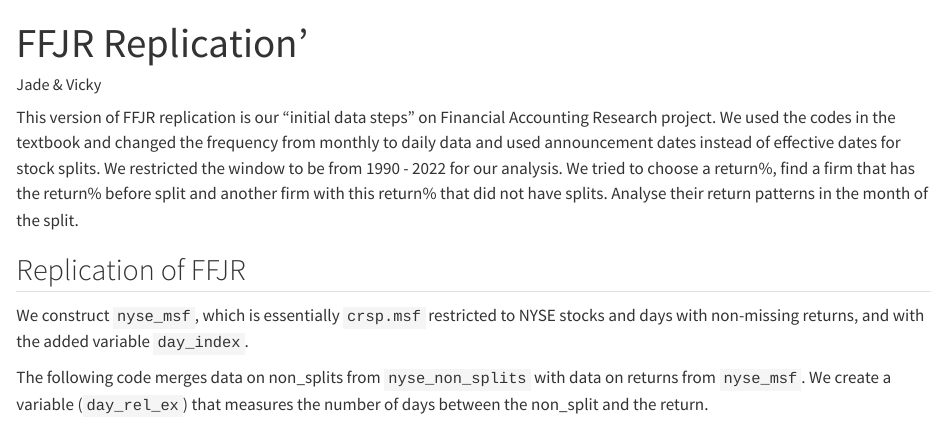
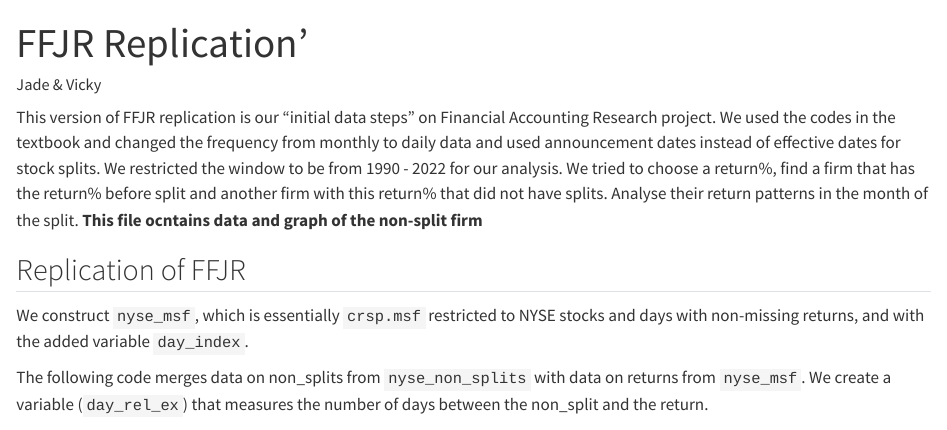
Before and after one commit to vickyyin1493/Replication-FFJR, a Quarto document (non-split firm pre-announcement return.qmd): the page in a window 1100 px wide, from its top. Rendered offline with R 4.5, knitr and Pandoc in place of Quarto, with nearby package versions; some code elsewhere in the file could not run offline; a font, style sheet, LaTeX package, included part or bibliography that could not be used is replaced or left out.

Commit message:
Update and rename non-splits.qmd to non-split firm pre-announcement return.qmd

````diff
--- a/non-splits.qmd
+++ b/non-split firm pre-announcement return.qmd
@@ -9,7 +9,7 @@ This version of FFJR replication is our "initial data steps" on Financial Accoun
 We used the codes in the textbook and changed the frequency from monthly to daily data and used announcement
 dates instead of effective dates for stock splits. We restricted the window to be from 1990 - 2022 for our analysis.
 We tried to choose a return%, find a firm that has the return% before split and another firm with this return% that did not have splits. Analyse their return patterns in the month of the split.
-
+**This file ocntains data and graph of the non-split firm**
 
 ```{r}
 #| include: false
````
